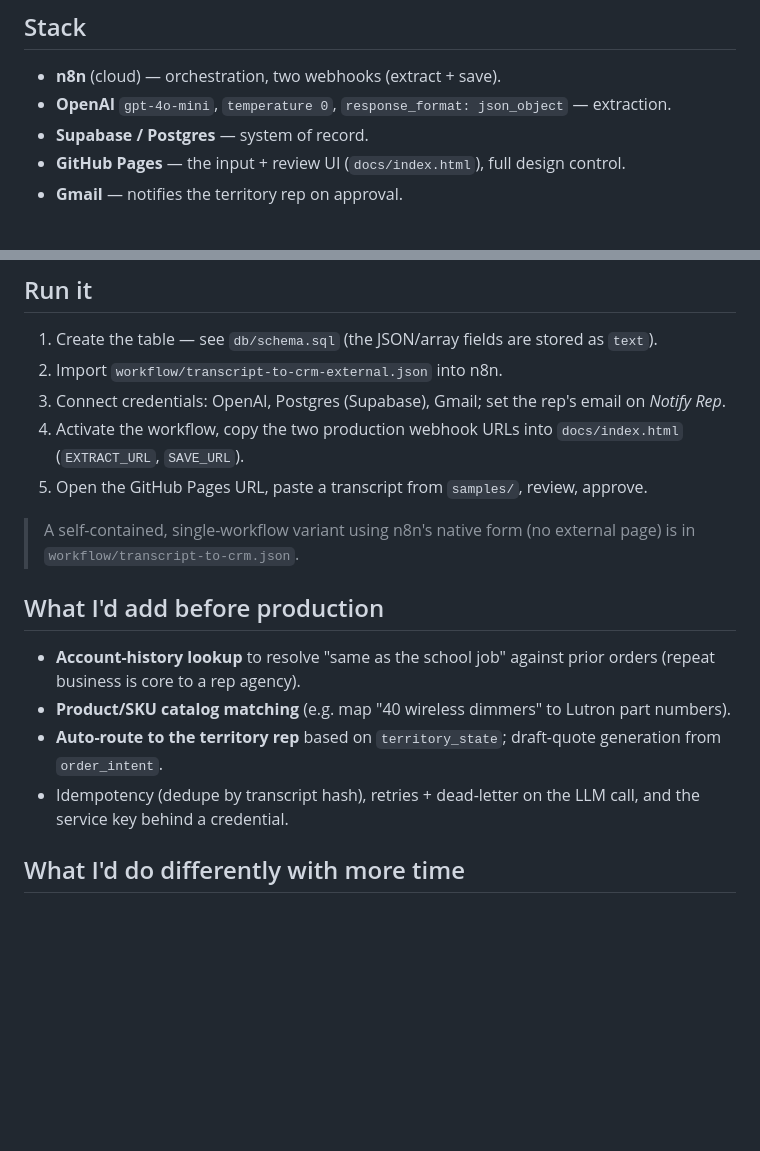
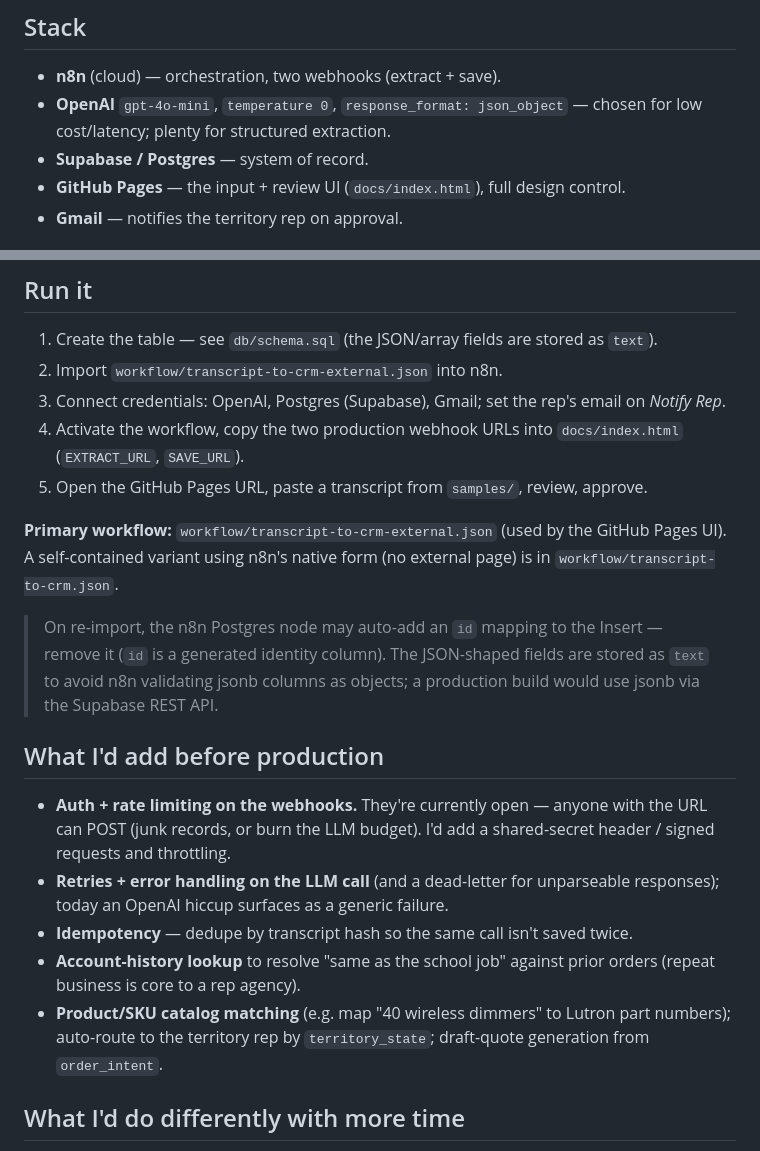
Before and after one commit to smesapachon/transcript-to-crm-n8n, a Markdown page: README.md, 2 parts joined by grey strips. GitHub-like rendering; blank space fills up the shorter version.

Commit message:
README: screenshots section + production/security notes (webhook auth, retries, primary workflow)
Co-Authored-By: Claude Opus 4.8 <noreply@anthropic.com>

```diff
--- a/README.md
+++ b/README.md
@@ -25,7 +35,7 @@ human reviews it — and the reviewer can correct fields inline before approving
 
 ## Stack
 - **n8n** (cloud) — orchestration, two webhooks (extract + save).
-- **OpenAI** `gpt-4o-mini`, `temperature 0`, `response_format: json_object` — extraction.
+- **OpenAI** `gpt-4o-mini`, `temperature 0`, `response_format: json_object` — chosen for low cost/latency; plenty for structured extraction.
 - **Supabase / Postgres** — system of record.
 - **GitHub Pages** — the input + review UI (`docs/index.html`), full design control.
 - **Gmail** — notifies the territory rep on approval.
@@ -60,14 +70,24 @@ with the gaps surfaced for the human to complete.
 4. Activate the workflow, copy the two production webhook URLs into `docs/index.html` (`EXTRACT_URL`, `SAVE_URL`).
 5. Open the GitHub Pages URL, paste a transcript from `samples/`, review, approve.
 
-> A self-contained, single-workflow variant using n8n's native form (no external page) is in
-> `workflow/transcript-to-crm.json`.
+**Primary workflow:** `workflow/transcript-to-crm-external.json` (used by the GitHub Pages UI).
+A self-contained variant using n8n's native form (no external page) is in
+`workflow/transcript-to-crm.json`.
+
+> On re-import, the n8n Postgres node may auto-add an `id` mapping to the Insert — remove it
+> (`id` is a generated identity column). The JSON-shaped fields are stored as `text` to avoid
+> n8n validating jsonb columns as objects; a production build would use jsonb via the Supabase
+> REST API.
 
 ## What I'd add before production
+- **Auth + rate limiting on the webhooks.** They're currently open — anyone with the URL can
+  POST (junk records, or burn the LLM budget). I'd add a shared-secret header / signed
+  requests and throttling.
+- **Retries + error handling on the LLM call** (and a dead-letter for unparseable responses);
+  today an OpenAI hiccup surfaces as a generic failure.
+- **Idempotency** — dedupe by transcript hash so the same call isn't saved twice.
 - **Account-history lookup** to resolve "same as the school job" against prior orders (repeat business is core to a rep agency).
-- **Product/SKU catalog matching** (e.g. map "40 wireless dimmers" to Lutron part numbers).
-- **Auto-route to the territory rep** based on `territory_state`; draft-quote generation from `order_intent`.
-- Idempotency (dedupe by transcript hash), retries + dead-letter on the LLM call, and the service key behind a credential.
+- **Product/SKU catalog matching** (e.g. map "40 wireless dimmers" to Lutron part numbers); auto-route to the territory rep by `territory_state`; draft-quote generation from `order_intent`.
 
 ## What I'd do differently with more time
 - Let the reviewer edit every field (products, summary), not just the names.
```
Also changed, not shown: other parts of README.md (+10 -0 lines).
